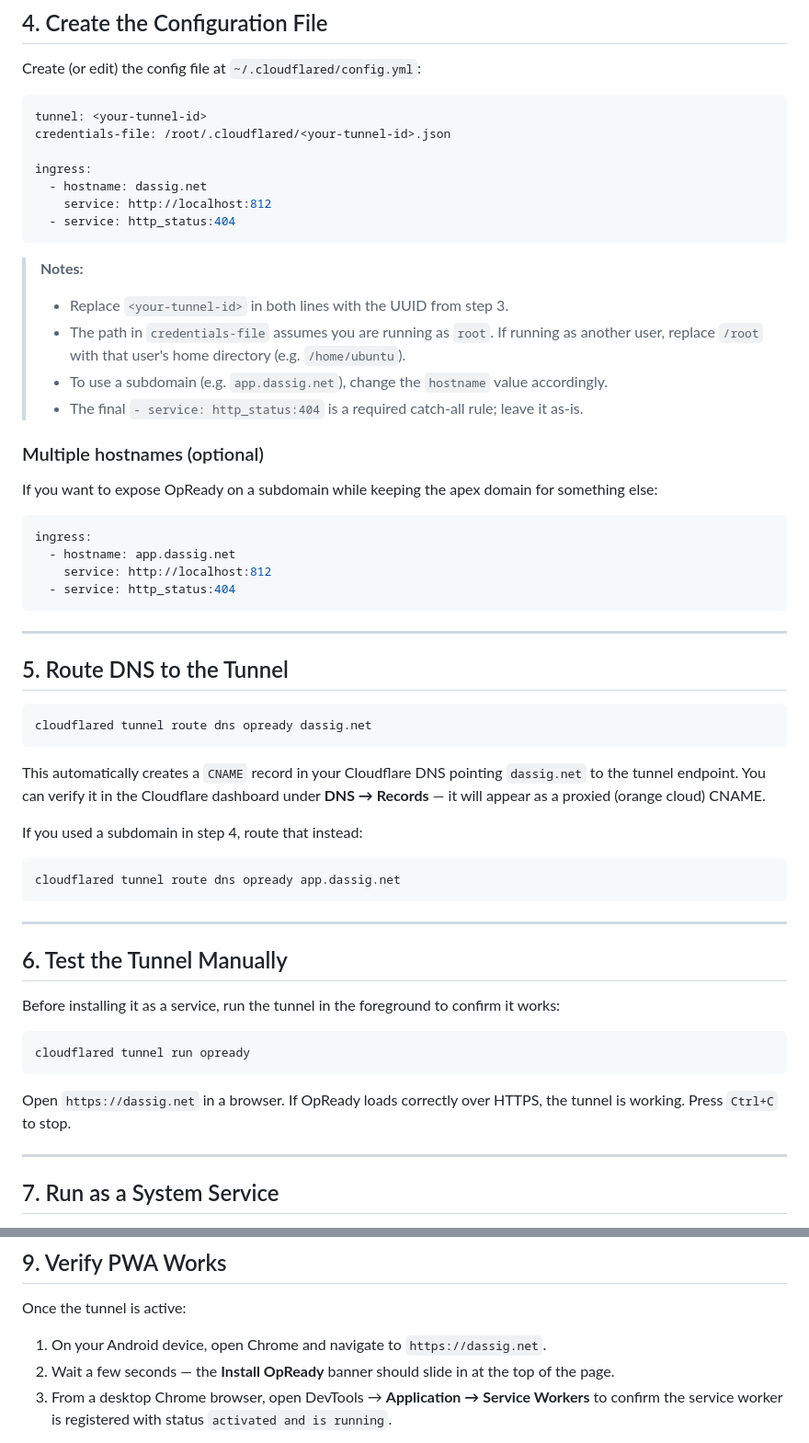
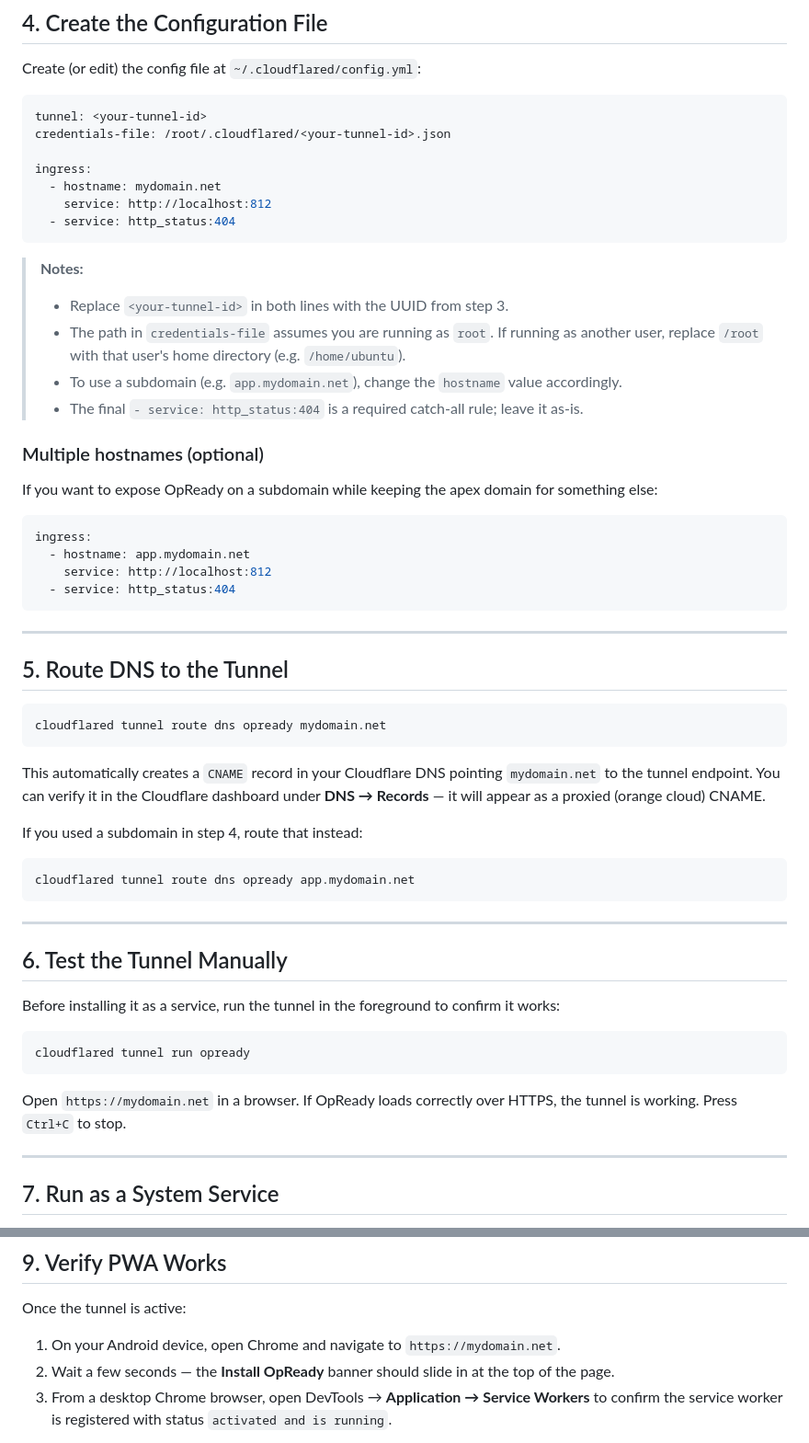
Before and after one commit to dassige/OSM, a Markdown page: cloudflared-tunnel.md, 2 parts joined by grey strips. Shown at 92% size. GitHub-like rendering.

````diff
--- a/cloudflared-tunnel.md
+++ b/cloudflared-tunnel.md
@@ -92,7 +92,7 @@ tunnel: <your-tunnel-id>
 credentials-file: /root/.cloudflared/<your-tunnel-id>.json
 
 ingress:
-  - hostname: dassig.net
+  - hostname: mydomain.net
     service: http://localhost:812
   - service: http_status:404
 ```
@@ -100,7 +100,7 @@ ingress:
 > **Notes:**
 > - Replace `<your-tunnel-id>` in both lines with the UUID from step 3.
 > - The path in `credentials-file` assumes you are running as `root`. If running as another user, replace `/root` with that user's home directory (e.g. `/home/ubuntu`).
-> - To use a subdomain (e.g. `app.dassig.net`), change the `hostname` value accordingly.
+> - To use a subdomain (e.g. `app.mydomain.net`), change the `hostname` value accordingly.
 > - The final `- service: http_status:404` is a required catch-all rule; leave it as-is.
 
 ### Multiple hostnames (optional)
@@ -109,7 +109,7 @@ If you want to expose OpReady on a subdomain while keeping the apex domain for s
 
 ```yaml
 ingress:
-  - hostname: app.dassig.net
+  - hostname: app.mydomain.net
     service: http://localhost:812
   - service: http_status:404
 ```
@@ -119,14 +119,14 @@ ingress:
 ## 5. Route DNS to the Tunnel
 
 ```bash
-cloudflared tunnel route dns opready dassig.net
+cloudflared tunnel route dns opready mydomain.net
 ```
 
-This automatically creates a `CNAME` record in your Cloudflare DNS pointing `dassig.net` to the tunnel endpoint. You can verify it in the Cloudflare dashboard under **DNS → Records** — it will appear as a proxied (orange cloud) CNAME.
+This automatically creates a `CNAME` record in your Cloudflare DNS pointing `mydomain.net` to the tunnel endpoint. You can verify it in the Cloudflare dashboard under **DNS → Records** — it will appear as a proxied (orange cloud) CNAME.
 
 If you used a subdomain in step 4, route that instead:
 ```bash
-cloudflared tunnel route dns opready app.dassig.net
+cloudflared tunnel route dns opready app.mydomain.net
 ```
 
 ---
@@ -139,7 +139,7 @@ Before installing it as a service, run the tunnel in the foreground to confirm i
 cloudflared tunnel run opready
 ```
 
-Open `https://dassig.net` in a browser. If OpReady loads correctly over HTTPS, the tunnel is working. Press `Ctrl+C` to stop.
+Open `https://mydomain.net` in a browser. If OpReady loads correctly over HTTPS, the tunnel is working. Press `Ctrl+C` to stop.
 
 ---
 
@@ -183,7 +183,7 @@ For a Cloudflare Tunnel, **Full** is the recommended setting. Cloudflare encrypt
 
 Once the tunnel is active:
 
-1. On your Android device, open Chrome and navigate to `https://dassig.net`.
+1. On your Android device, open Chrome and navigate to `https://mydomain.net`.
 2. Wait a few seconds — the **Install OpReady** banner should slide in at the top of the page.
 3. From a desktop Chrome browser, open DevTools → **Application → Service Workers** to confirm the service worker is registered with status `activated and is running`.
 
````
